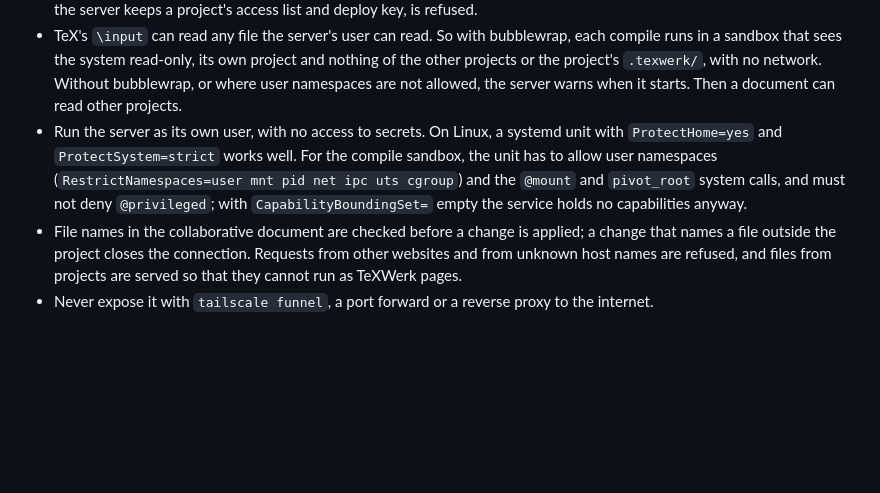
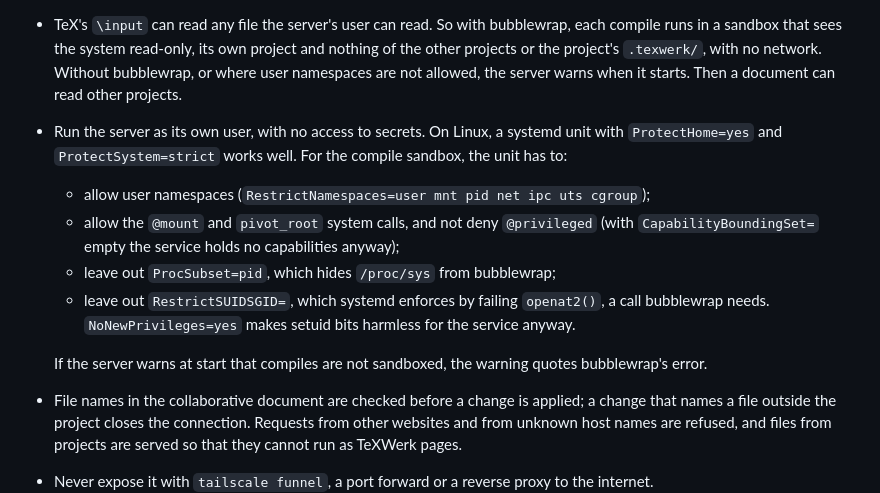
Before and after one commit to vsitzmann/texwerk, a Markdown page: README.md, the part around the change. Drawn GitHub-style; blank space fills up the shorter version.

Commit message:
README: the systemd settings the compile sandbox needs
Co-Authored-By: Claude Opus 5.5 (1M context) <noreply@anthropic.com>

```diff
--- a/README.md
+++ b/README.md
@@ -288,10 +288,18 @@ TeXWerk trusts everyone who can reach it. Please keep that in mind:
   other projects.
 - Run the server as its own user, with no access to secrets. On Linux, a
   systemd unit with `ProtectHome=yes` and `ProtectSystem=strict` works well.
-  For the compile sandbox, the unit has to allow user namespaces
-  (`RestrictNamespaces=user mnt pid net ipc uts cgroup`) and the `@mount` and
-  `pivot_root` system calls, and must not deny `@privileged`; with
-  `CapabilityBoundingSet=` empty the service holds no capabilities anyway.
+  For the compile sandbox, the unit has to:
+  - allow user namespaces (`RestrictNamespaces=user mnt pid net ipc uts cgroup`);
+  - allow the `@mount` and `pivot_root` system calls, and not deny
+    `@privileged` (with `CapabilityBoundingSet=` empty the service holds no
+    capabilities anyway);
+  - leave out `ProcSubset=pid`, which hides `/proc/sys` from bubblewrap;
+  - leave out `RestrictSUIDSGID=`, which systemd enforces by failing
+    `openat2()`, a call bubblewrap needs. `NoNewPrivileges=yes` makes setuid
+    bits harmless for the service anyway.
+
+  If the server warns at start that compiles are not sandboxed, the warning
+  quotes bubblewrap's error.
 - File names in the collaborative document are checked before a change is
   applied; a change that names a file outside the project closes the
   connection. Requests from other websites and from unknown host names are
```
